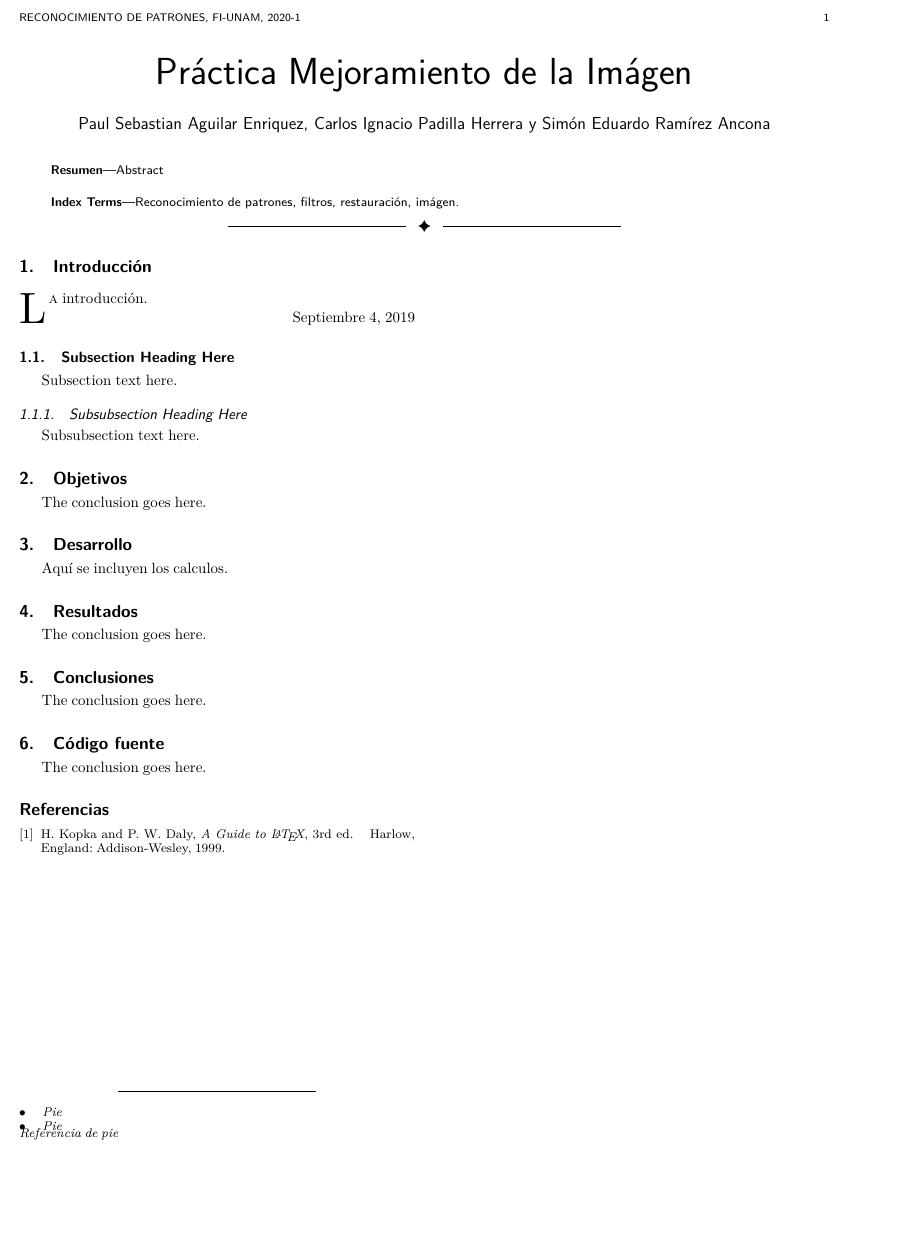
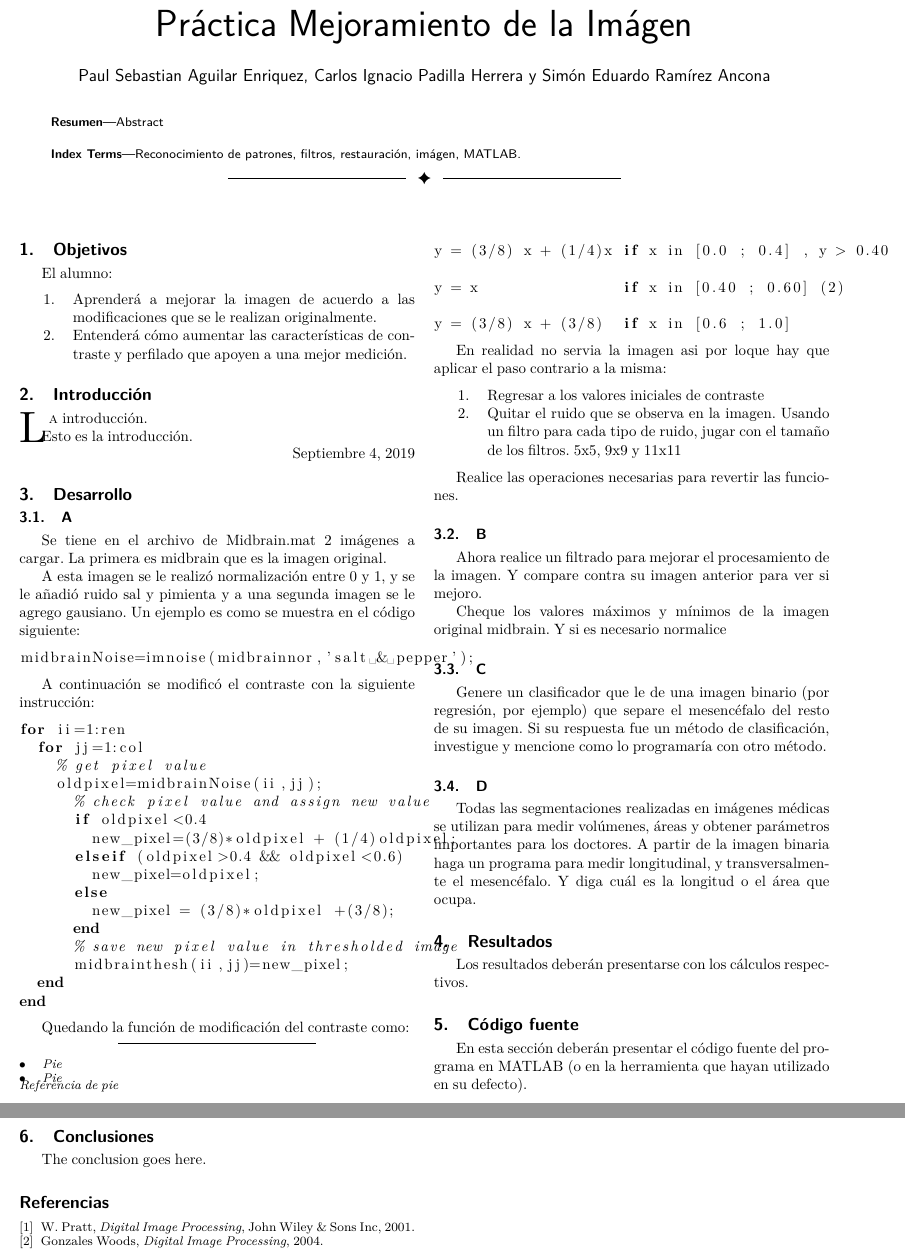
Before and after one commit to penserbjorne/clase-reconocimiento-patrones-2020-1, a LaTeX paper (practica01/reporte01.tex): part of the page before the commit and two parts of pages 1 and 2 of 2 after it, the two joined at a grey line, cut at the place of the change, the shorter picture padded with empty space. Compiled offline with pdfLaTeX; a missing font is replaced by an installed copy or a similar font; a LaTeX package or settings file that is missing is left out.

Commit message:
Se añadieron las instrucciones y cuerpo al reporte

```diff
--- a/practica01/reporte01.tex
+++ b/practica01/reporte01.tex
@@ -75,6 +75,8 @@
 \usepackage[utf8x]{inputenc}                          % Definimos la codificacion.
 \usepackage{lmodern}                                  % Para poder usar acentos.
 \usepackage[spanish,es-nodecimaldot]{babel}           % Usaremos idioma español y punto decimal.
+\usepackage{listings}                                 % Para código
+\usepackage[numbered,framed]{matlab-prettifier}       % Para código M
 
 
 % *** CITATION PACKAGES ***
@@ -533,7 +535,7 @@ Abstract
 
 % Note that keywords are not normally used for peerreview papers.
 \begin{IEEEkeywords}
-Reconocimiento de patrones, filtros, restauración, imágen.
+Reconocimiento de patrones, filtros, restauración, imágen, MATLAB.
 \end{IEEEkeywords}}
 
 
@@ -557,43 +559,102 @@ Reconocimiento de patrones, filtros, restauración, imágen.
 % creates the second title. It will be ignored for other modes.
 \IEEEpeerreviewmaketitle
 
+\section{Objetivos}
 
-\ifCLASSOPTIONcompsoc
-\IEEEraisesectionheading{\section{Introducción}\label{sec:introduction}}
-\else
+El alumno:
+
+\begin{enumerate}
+  \item Aprenderá a mejorar la imagen de acuerdo a las modificaciones que se le realizan originalmente.
+  \item Entenderá cómo aumentar las características de contraste y perfilado que apoyen a una mejor medición.
+\end{enumerate}
+
+
+
 \section{Introducción}
-\label{sec:introduction}
-\fi
-
 
 % Here we have the typical use of a "T" for an initial drop letter
 % and "HIS" in caps to complete the first word.
 \IEEEPARstart{L}{a} introducción.
 
+Esto es la introducción.
+
 \hfill Septiembre 4, 2019
 
-\subsection{Subsection Heading Here}
-Subsection text here.
+\section{Desarrollo}
 
-% needed in second column of first page if using \IEEEpubid
-%\IEEEpubidadjcol
+\subsection{A}
 
-\subsubsection{Subsubsection Heading Here}
-Subsubsection text here.
+Se tiene en el archivo de Midbrain.mat 2 imágenes a cargar. La primera es midbrain que es la imagen original.
 
-\section{Objetivos}
-The conclusion goes here.
+A esta imagen se le realizó normalización entre 0 y 1, y se le añadió ruido sal y pimienta y a una segunda imagen se le agrego gausiano. Un ejemplo es como se muestra en el código siguiente:
 
-\section{Desarrollo}
-Aquí se incluyen los calculos.
+\begin{lstlisting}[language=Matlab]
+midbrainNoise=imnoise(midbrainnor,'salt & pepper');
+\end{lstlisting}
+
+A continuación se modificó el contraste con la siguiente instrucción:
+
+\begin{lstlisting}[language=Matlab]
+for ii=1:ren
+  for jj=1:col
+    % get pixel value
+    oldpixel=midbrainNoise(ii,jj);
+      % check pixel value and assign new value
+      if oldpixel<0.4
+        new_pixel=(3/8)*oldpixel + (1/4)oldpixel;
+      elseif (oldpixel>0.4 && oldpixel<0.6)
+        new_pixel=oldpixel;
+      else
+        new_pixel = (3/8)*oldpixel +(3/8);
+      end
+      % save new pixel value in thresholded image
+      midbrainthesh(ii,jj)=new_pixel;
+  end
+end
+\end{lstlisting}
+
+Quedando la función de modificación del contraste como:
+
+\begin{lstlisting}[language=Matlab]
+y = (3/8) x + (1/4)x if x in [0.0 ; 0.4] , y > 0.40
+
+y = x                if x in [0.40 ; 0.60] (2)
+
+y = (3/8) x + (3/8)  if x in [0.6 ; 1.0]
+\end{lstlisting}
+
+En realidad no servia la imagen asi por loque hay que aplicar el paso contrario a la misma:
+
+\begin{enumerate}
+  \item Regresar a los valores iniciales de contraste
+  \item Quitar el ruido que se observa en la imagen. Usando un filtro para cada tipo de ruido, jugar con el tamaño de los filtros. 5x5, 9x9 y 11x11
+\end{enumerate}
+
+Realice las operaciones necesarias para revertir las funciones.
+
+\subsection{B}
+
+Ahora realice un filtrado para mejorar el procesamiento de la imagen. Y compare contra su imagen anterior para ver si mejoro.
+
+Cheque los valores máximos y mínimos de la imagen original midbrain. Y si es necesario normalice
+
+\subsection{C}
+
+Genere un clasificador que le de una imagen binario (por regresión, por ejemplo) que separe el mesencéfalo del resto de su imagen. Si su respuesta fue un método de clasificación, investigue y mencione como lo programaría con otro método.
+
+\subsection{D}
+
+Todas las segmentaciones realizadas en imágenes médicas se utilizan para medir volúmenes, áreas y obtener parámetros importantes para los doctores. A partir de la imagen binaria haga un programa para medir longitudinal, y transversalmente el mesencéfalo. Y diga cuál es la longitud o el área que ocupa.
 
 \section{Resultados}
-The conclusion goes here.
+
+Los resultados deberán presentarse con los cálculos respectivos.
+
+\section{Código fuente}
+
+En esta sección deberán presentar el código fuente del programa en MATLAB (o en la herramienta que hayan utilizado en su defecto).
 
 \section{Conclusiones}
-The conclusion goes here.
-
-\section{Código fuente}
 The conclusion goes here.
 
 %\begin{figure}[!t]
@@ -655,8 +716,10 @@ The conclusion goes here.
 \begin{thebibliography}{1}
 
 \bibitem{IEEEhowto:kopka}
-H.~Kopka and P.~W. Daly, \emph{A Guide to {\LaTeX}}, 3rd~ed.\hskip 1em plus
-  0.5em minus 0.4em\relax Harlow, England: Addison-Wesley, 1999.
+W.~Pratt, \emph{Digital Image Processing}, John Wiley \& Sons Inc, 2001.
+
+\bibitem{IEEEhowto:kopka}
+Gonzales Woods, \emph{Digital Image Processing}, 2004.
 
 \end{thebibliography}
 
```
Also changed, not shown: practica01/reporte01.pdf, 1 other file.
